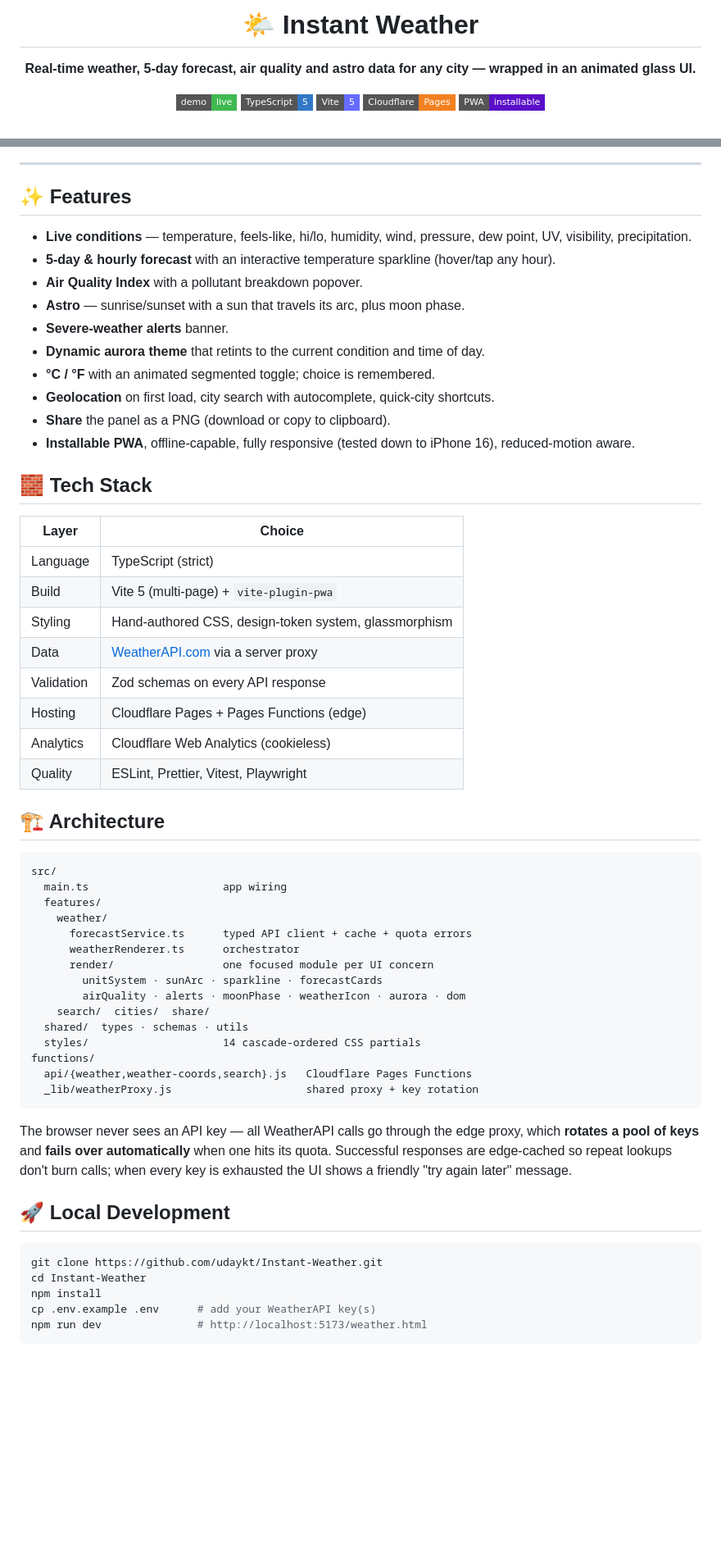
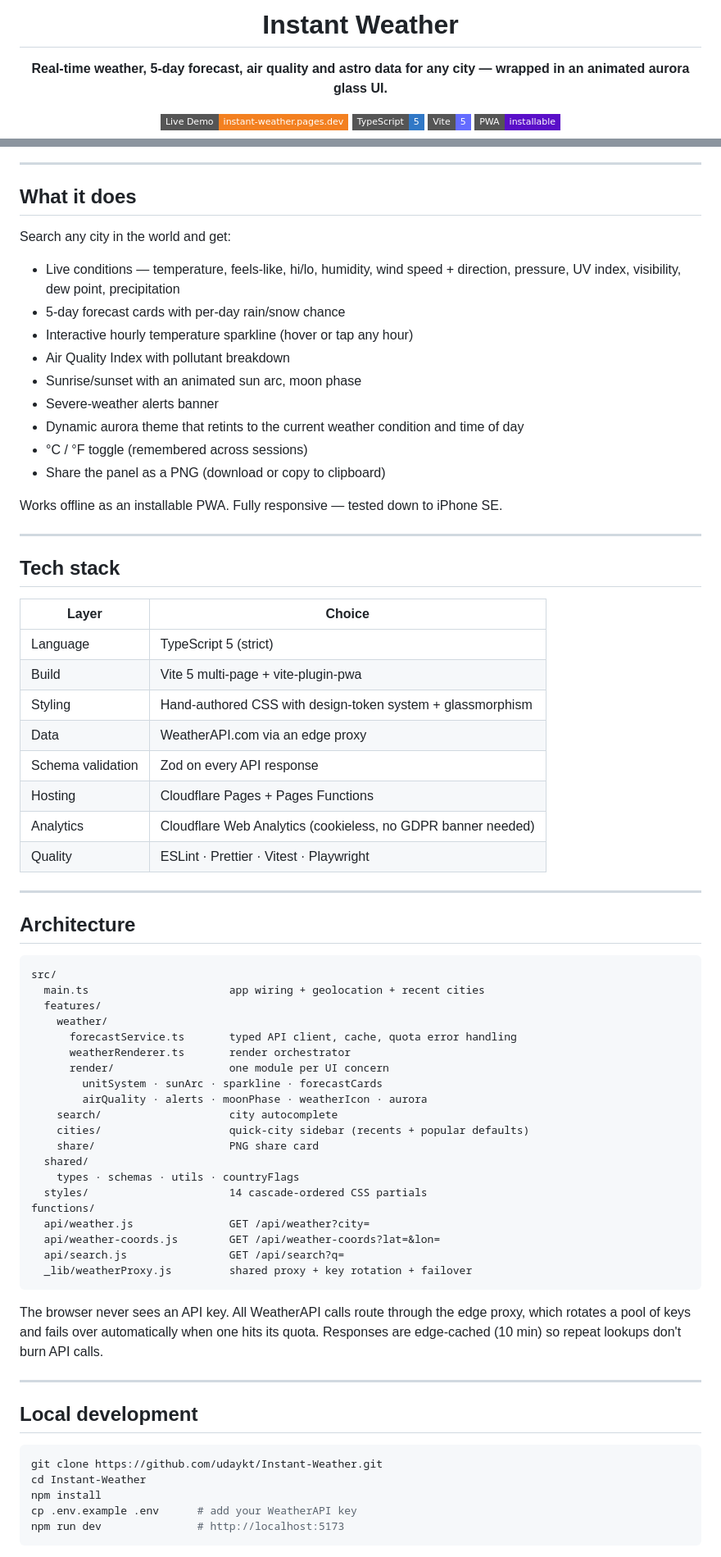
Before and after one commit to udaykt/Instant-Weather, a Markdown page: README.md, 2 parts joined by grey strips. Shown at 82% size. Rendered like a GitHub page; badges without logos; blank space fills up the shorter version.

Commit message:
docs: rewrite README — portfolio-ready, remove broken image ref

````diff
--- a/README.md
+++ b/README.md
@@ -1,11 +1,10 @@
 <div align="center">
 
-# 🌤️ Instant Weather
+# Instant Weather
 
-**Real-time weather, 5-day forecast, air quality and astro data for any city — wrapped in an animated glass UI.**
+**Real-time weather, 5-day forecast, air quality and astro data for any city — wrapped in an animated aurora glass UI.**
 
-[![Live Demo](https://img.shields.io/badge/demo-live-3fb950?style=flat-square)](https://instant-weather.pages.dev)
+[![Live Demo](https://img.shields.io/badge/Live%20Demo-instant--weather.pages.dev-f38020?style=flat-square&logo=cloudflare&logoColor=white)](https://instant-weather.pages.dev)
 [![TypeScript](https://img.shields.io/badge/TypeScript-5-3178c6?style=flat-square&logo=typescript&logoColor=white)](https://www.typescriptlang.org/)
 [![Vite](https://img.shields.io/badge/Vite-5-646cff?style=flat-square&logo=vite&logoColor=white)](https://vitejs.dev/)
-[![Cloudflare Pages](https://img.shields.io/badge/Cloudflare-Pages-f38020?style=flat-square&logo=cloudflare&logoColor=white)](https://pages.cloudflare.com/)
 [![PWA](https://img.shields.io/badge/PWA-installable-5a0fc8?style=flat-square)](https://web.dev/progressive-web-apps/)
@@ -17,65 +13,75 @@
 
 ---
 
-## ✨ Features
+## What it does
 
-- **Live conditions** — temperature, feels-like, hi/lo, humidity, wind, pressure, dew point, UV, visibility, precipitation.
-- **5-day & hourly forecast** with an interactive temperature sparkline (hover/tap any hour).
-- **Air Quality Index** with a pollutant breakdown popover.
-- **Astro** — sunrise/sunset with a sun that travels its arc, plus moon phase.
-- **Severe-weather alerts** banner.
-- **Dynamic aurora theme** that retints to the current condition and time of day.
-- **°C / °F** with an animated segmented toggle; choice is remembered.
-- **Geolocation** on first load, city search with autocomplete, quick-city shortcuts.
-- **Share** the panel as a PNG (download or copy to clipboard).
-- **Installable PWA**, offline-capable, fully responsive (tested down to iPhone 16), reduced-motion aware.
+Search any city in the world and get:
 
-## 🧱 Tech Stack
+- Live conditions — temperature, feels-like, hi/lo, humidity, wind speed + direction, pressure, UV index, visibility, dew point, precipitation
+- 5-day forecast cards with per-day rain/snow chance
+- Interactive hourly temperature sparkline (hover or tap any hour)
+- Air Quality Index with pollutant breakdown
+- Sunrise/sunset with an animated sun arc, moon phase
+- Severe-weather alerts banner
+- Dynamic aurora theme that retints to the current weather condition and time of day
+- °C / °F toggle (remembered across sessions)
+- Share the panel as a PNG (download or copy to clipboard)
 
-| Layer      | Choice                                                           |
-| ---------- | ---------------------------------------------------------------- |
-| Language   | TypeScript (strict)                                              |
-| Build      | Vite 5 (multi-page) + `vite-plugin-pwa`                          |
-| Styling    | Hand-authored CSS, design-token system, glassmorphism            |
-| Data       | [WeatherAPI.com](https://www.weatherapi.com/) via a server proxy |
-| Validation | Zod schemas on every API response                                |
-| Hosting    | Cloudflare Pages + Pages Functions (edge)                        |
-| Analytics  | Cloudflare Web Analytics (cookieless)                            |
-| Quality    | ESLint, Prettier, Vitest, Playwright                             |
+Works offline as an installable PWA. Fully responsive — tested down to iPhone SE.
 
-## 🏗️ Architecture
+---
+
+## Tech stack
+
+| Layer             | Choice                                                       |
+| ----------------- | ------------------------------------------------------------ |
+| Language          | TypeScript 5 (strict)                                        |
+| Build             | Vite 5 multi-page + vite-plugin-pwa                          |
+| Styling           | Hand-authored CSS with design-token system + glassmorphism   |
+| Data              | WeatherAPI.com via an edge proxy                             |
+| Schema validation | Zod on every API response                                    |
+| Hosting           | Cloudflare Pages + Pages Functions                           |
+| Analytics         | Cloudflare Web Analytics (cookieless, no GDPR banner needed) |
+| Quality           | ESLint · Prettier · Vitest · Playwright                      |
+
+---
+
+## Architecture
 
 ```
 src/
-  main.ts                     app wiring
+  main.ts                      app wiring + geolocation + recent cities
   features/
     weather/
-      forecastService.ts      typed API client + cache + quota errors
-      weatherRenderer.ts      orchestrator
-      render/                 one focused module per UI concern
+      forecastService.ts       typed API client, cache, quota error handling
+      weatherRenderer.ts       render orchestrator
+      render/                  one module per UI concern
         unitSystem · sunArc · sparkline · forecastCards
-        airQuality · alerts · moonPhase · weatherIcon · aurora · dom
-    search/  cities/  share/
-  shared/  types · schemas · utils
-  styles/                     14 cascade-ordered CSS partials
+        airQuality · alerts · moonPhase · weatherIcon · aurora
+    search/                    city autocomplete
+    cities/                    quick-city sidebar (recents + popular defaults)
+    share/                     PNG share card
+  shared/
+    types · schemas · utils · countryFlags
+  styles/                      14 cascade-ordered CSS partials
 functions/
-  api/{weather,weather-coords,search}.js   Cloudflare Pages Functions
-  _lib/weatherProxy.js                     shared proxy + key rotation
+  api/weather.js               GET /api/weather?city=
+  api/weather-coords.js        GET /api/weather-coords?lat=&lon=
+  api/search.js                GET /api/search?q=
+  _lib/weatherProxy.js         shared proxy + key rotation + failover
 ```
 
-The browser never sees an API key — all WeatherAPI calls go through the
-edge proxy, which **rotates a pool of keys** and **fails over automatically**
-when one hits its quota. Successful responses are edge-cached so repeat
-lookups don't burn calls; when every key is exhausted the UI shows a
-friendly "try again later" message.
+The browser never sees an API key. All WeatherAPI calls route through the edge proxy, which rotates a pool of keys and fails over automatically when one hits its quota. Responses are edge-cached (10 min) so repeat lookups don't burn API calls.
 
-## 🚀 Local Development
+---
+
+## Local development
 
 ```bash
 git clone https://github.com/udaykt/Instant-Weather.git
 cd Instant-Weather
 npm install
-cp .env.example .env      # add your WeatherAPI key(s)
-npm run dev               # http://localhost:5173/weather.html
+cp .env.example .env      # add your WeatherAPI key
+npm run dev               # http://localhost:5173
 ```
 
````
Also changed, not shown: other parts of README.md (+18 -37 lines).
